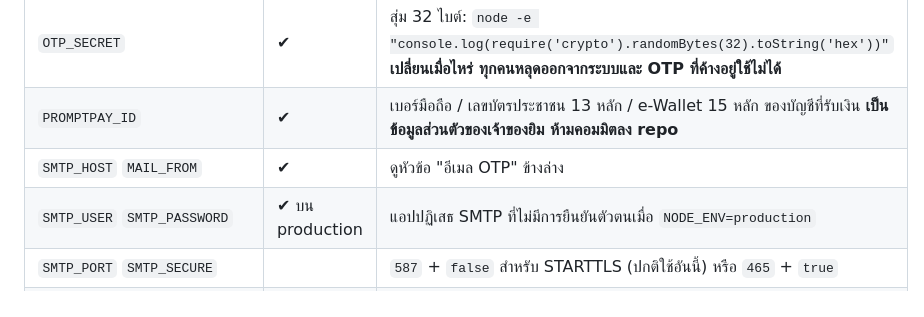
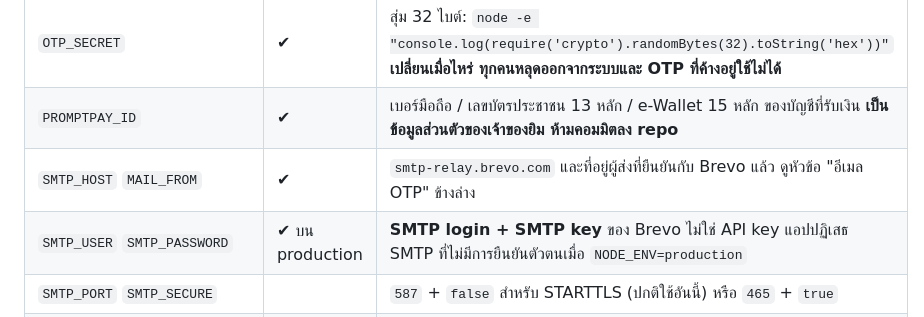
Before and after one commit to Gith-Akerit/Gym-Management-, a Markdown page: docs/deploy.md, the part around one of its changes. Rendered like a GitHub page.

```diff
--- a/docs/deploy.md
+++ b/docs/deploy.md
@@ -27,8 +27,8 @@
 | `APP_ORIGIN` | ✔ | URL ของเว็บแบบเต็ม เช่น `https://app.suklutaifitness.com` **ต้องตรงเป๊ะ** ไม่มี `/` ปิดท้าย ถ้าผิดเบราว์เซอร์จะโดนปฏิเสธด้วย 403 ทุกคำขอที่เขียนข้อมูล |
 | `OTP_SECRET` | ✔ | สุ่ม 32 ไบต์: `node -e "console.log(require('crypto').randomBytes(32).toString('hex'))"` **เปลี่ยนเมื่อไหร่ ทุกคนหลุดออกจากระบบและ OTP ที่ค้างอยู่ใช้ไม่ได้** |
 | `PROMPTPAY_ID` | ✔ | เบอร์มือถือ / เลขบัตรประชาชน 13 หลัก / e-Wallet 15 หลัก ของบัญชีที่รับเงิน **เป็นข้อมูลส่วนตัวของเจ้าของยิม ห้ามคอมมิตลง repo** |
-| `SMTP_HOST` `MAIL_FROM` | ✔ | ดูหัวข้อ "อีเมล OTP" ข้างล่าง |
-| `SMTP_USER` `SMTP_PASSWORD` | ✔ บน production | แอปปฏิเสธ SMTP ที่ไม่มีการยืนยันตัวตนเมื่อ `NODE_ENV=production` |
+| `SMTP_HOST` `MAIL_FROM` | ✔ | `smtp-relay.brevo.com` และที่อยู่ผู้ส่งที่ยืนยันกับ Brevo แล้ว ดูหัวข้อ "อีเมล OTP" ข้างล่าง |
+| `SMTP_USER` `SMTP_PASSWORD` | ✔ บน production | **SMTP login + SMTP key** ของ Brevo ไม่ใช่ API key แอปปฏิเสธ SMTP ที่ไม่มีการยืนยันตัวตนเมื่อ `NODE_ENV=production` |
 | `SMTP_PORT` `SMTP_SECURE` | | `587` + `false` สำหรับ STARTTLS (ปกติใช้อันนี้) หรือ `465` + `true` |
 | `TRUST_PROXY` | | จำนวน proxy ที่อยู่หน้าแอปจริง ๆ `1` ถ้ามี Caddy/nginx/Render/Fly ชั้นเดียว `2` ถ้ามี Cloudflare ซ้อนอีกชั้น **ตั้งผิดแล้วทั้งยิมจะใช้โควตา rate limit ร่วมกันก้อนเดียวจนล็อกอินไม่ได้** |
 | `DATABASE_PATH` | | ต้องอยู่บนดิสก์ถาวร ค่าปริยายใน Docker คือ `/data/gym.sqlite` |
```
Also changed, not shown: other parts of docs/deploy.md (+42 -10 lines), README.md (+3 -2 lines).
